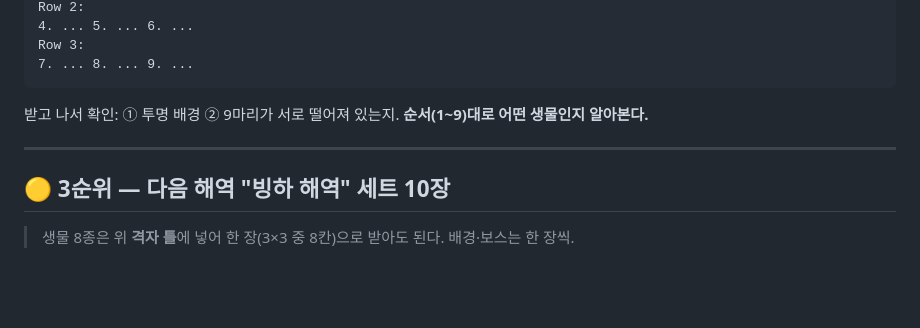
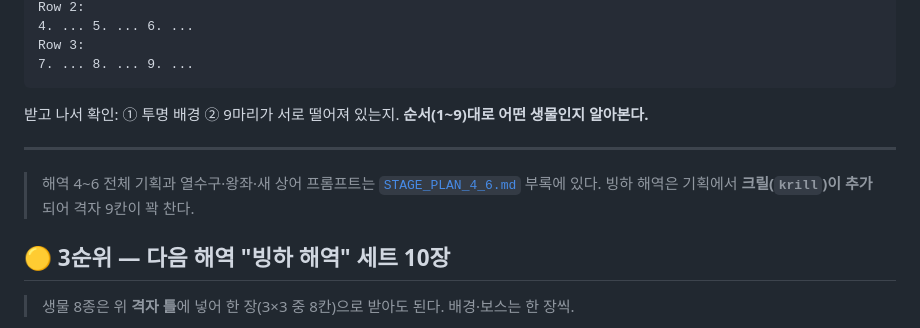
Before and after one commit to cookcho/shark_adventure, a Markdown page: docs/ASSET_PROMPTS_REMAINING.md, the part around the change. Drawn GitHub-style; blank space fills up the shorter version.

```diff
--- a/docs/ASSET_PROMPTS_REMAINING.md
+++ b/docs/ASSET_PROMPTS_REMAINING.md
@@ -207,6 +207,9 @@ Row 3:
 
 ---
 
+> 해역 4~6 전체 기획과 열수구·왕좌·새 상어 프롬프트는 [`STAGE_PLAN_4_6.md`](STAGE_PLAN_4_6.md) 부록에 있다.
+> 빙하 해역은 기획에서 **크릴(`krill`)이 추가**되어 격자 9칸이 꽉 찬다.
+
 ## 🟡 3순위 — 다음 해역 "빙하 해역" 세트 10장
 
 > 생물 8종은 위 **격자 틀**에 넣어 한 장(3×3 중 8칸)으로 받아도 된다. 배경·보스는 한 장씩.
```
Also changed, not shown: CLAUDE.md (+1 -0 lines), docs/STAGE_PLAN_4_6.md (added, +391 -0 lines).
